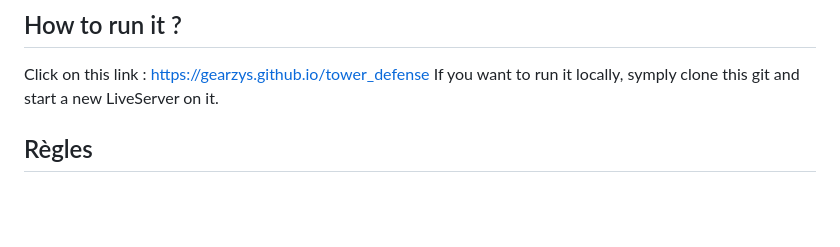
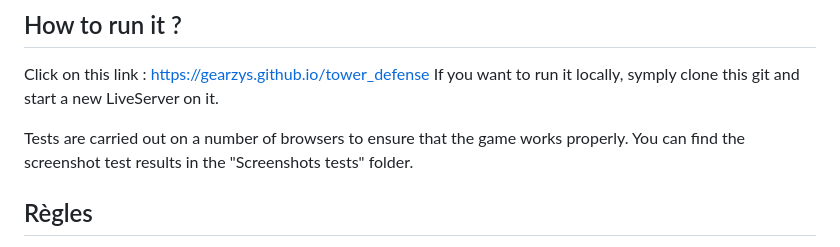
Before and after one commit to GearzYs/TowerDefense, a Markdown page: README.md, the part around the change. Rendered like a GitHub page; blank space fills up the shorter version.

```diff
--- a/README.md
+++ b/README.md
@@ -4,6 +4,8 @@
 
 Click on this link : https://gearzys.github.io/tower_defense
 If you want to run it locally, symply clone this git and start a new LiveServer on it.
+
+Tests are carried out on a number of browsers to ensure that the game works properly. You can find the screenshot test results in the "Screenshots tests" folder.
 
 ## Règles
 
```
